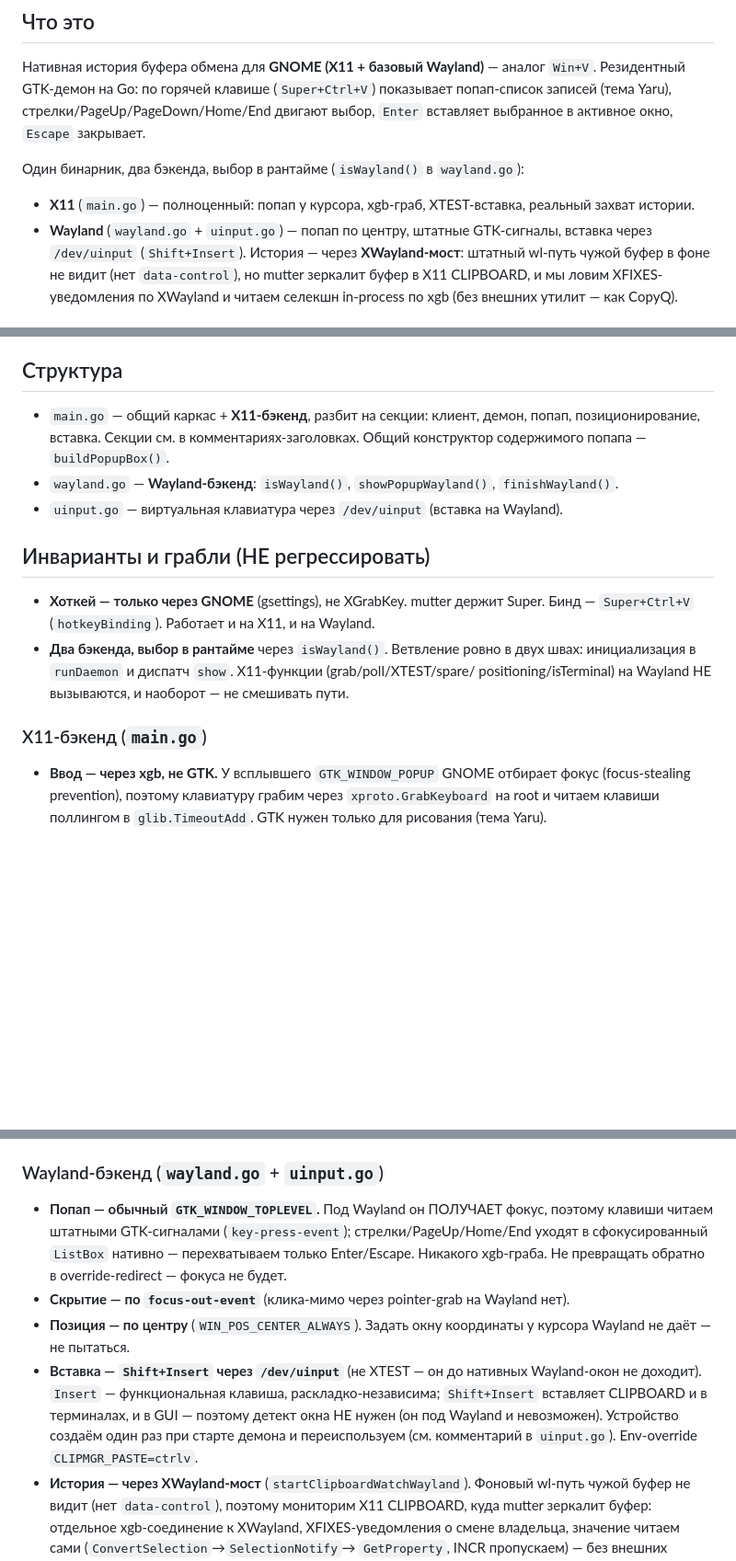
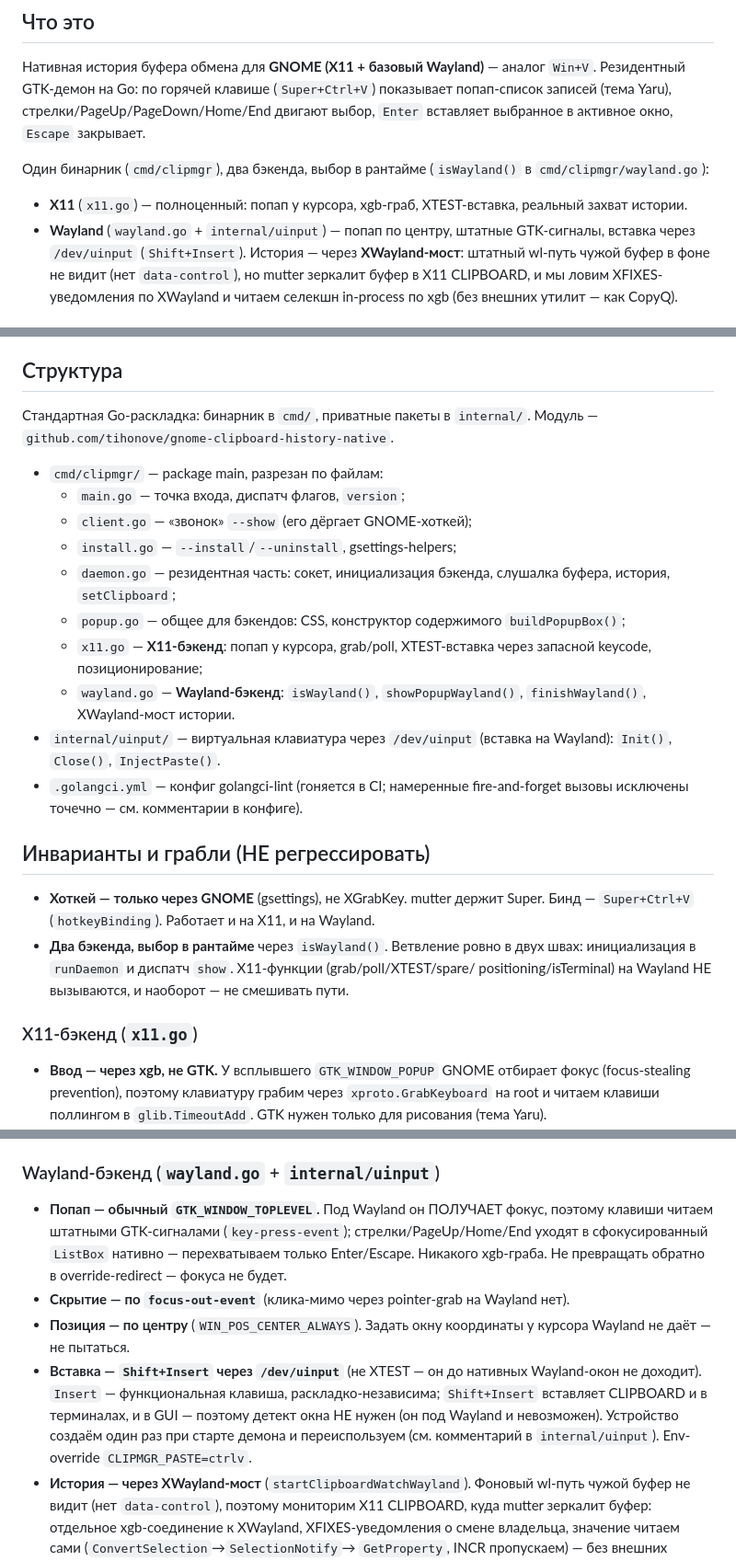
Before and after one commit to tihonove/gnome-clipboard-history-native, a Markdown page: CLAUDE.md, 3 parts joined by grey strips. Shown at 92% size. Rendered like a GitHub page; blank space fills up the shorter version.

Commit message:
docs: обновить пути на новую структуру cmd/ + internal/
Co-Authored-By: Claude Fable 5 <noreply@anthropic.com>

```diff
--- a/CLAUDE.md
+++ b/CLAUDE.md
@@ -10,10 +10,11 @@
 показывает попап-список записей (тема Yaru), стрелки/PageUp/PageDown/Home/End
 двигают выбор, `Enter` вставляет выбранное в активное окно, `Escape` закрывает.
 
-Один бинарник, два бэкенда, выбор в рантайме (`isWayland()` в `wayland.go`):
-- **X11** (`main.go`) — полноценный: попап у курсора, xgb-граб, XTEST-вставка,
+Один бинарник (`cmd/clipmgr`), два бэкенда, выбор в рантайме (`isWayland()` в
+`cmd/clipmgr/wayland.go`):
+- **X11** (`x11.go`) — полноценный: попап у курсора, xgb-граб, XTEST-вставка,
   реальный захват истории.
-- **Wayland** (`wayland.go` + `uinput.go`) — попап по центру, штатные GTK-сигналы,
+- **Wayland** (`wayland.go` + `internal/uinput`) — попап по центру, штатные GTK-сигналы,
   вставка через `/dev/uinput` (`Shift+Insert`). История — через **XWayland-мост**:
   штатный wl-путь чужой буфер в фоне не видит (нет `data-control`), но mutter зеркалит
   буфер в X11 CLIPBOARD, и мы ловим XFIXES-уведомления по XWayland и читаем селекшн
@@ -63,12 +64,24 @@ xsel -ob        # проверить, что в буфер попал текст
 
 ## Структура
 
-- `main.go` — общий каркас + **X11-бэкенд**, разбит на секции: клиент, демон, попап,
-  позиционирование, вставка. Секции см. в комментариях-заголовках. Общий конструктор
-  содержимого попапа — `buildPopupBox()`.
-- `wayland.go` — **Wayland-бэкенд**: `isWayland()`, `showPopupWayland()`,
-  `finishWayland()`.
-- `uinput.go` — виртуальная клавиатура через `/dev/uinput` (вставка на Wayland).
+Стандартная Go-раскладка: бинарник в `cmd/`, приватные пакеты в `internal/`.
+Модуль — `github.com/tihonove/gnome-clipboard-history-native`.
+
+- `cmd/clipmgr/` — package main, разрезан по файлам:
+  - `main.go` — точка входа, диспатч флагов, `version`;
+  - `client.go` — «звонок» `--show` (его дёргает GNOME-хоткей);
+  - `install.go` — `--install`/`--uninstall`, gsettings-helpers;
+  - `daemon.go` — резидентная часть: сокет, инициализация бэкенда, слушалка
+    буфера, история, `setClipboard`;
+  - `popup.go` — общее для бэкендов: CSS, конструктор содержимого `buildPopupBox()`;
+  - `x11.go` — **X11-бэкенд**: попап у курсора, grab/poll, XTEST-вставка через
+    запасной keycode, позиционирование;
+  - `wayland.go` — **Wayland-бэкенд**: `isWayland()`, `showPopupWayland()`,
+    `finishWayland()`, XWayland-мост истории.
+- `internal/uinput/` — виртуальная клавиатура через `/dev/uinput` (вставка на
+  Wayland): `Init()`, `Close()`, `InjectPaste()`.
+- `.golangci.yml` — конфиг golangci-lint (гоняется в CI; намеренные
+  fire-and-forget вызовы исключены точечно — см. комментарии в конфиге).
 
 ## Инварианты и грабли (НЕ регрессировать)
 
@@ -78,7 +91,7 @@ xsel -ob        # проверить, что в буфер попал текст
   инициализация в `runDaemon` и диспатч `show`. X11-функции (grab/poll/XTEST/spare/
   positioning/isTerminal) на Wayland НЕ вызываются, и наоборот — не смешивать пути.
 
-### X11-бэкенд (`main.go`)
+### X11-бэкенд (`x11.go`)
 - **Ввод — через xgb, не GTK.** У всплывшего `GTK_WINDOW_POPUP` GNOME отбирает
   фокус (focus-stealing prevention), поэтому клавиатуру грабим через
   `xproto.GrabKeyboard` на root и читаем клавиши поллингом в `glib.TimeoutAdd`.
@@ -95,7 +108,7 @@ xsel -ob        # проверить, что в буфер попал текст
 - Все X-вызовы — из главного GTK-потока. Горутина сокета будит его только через
   `glib.IdleAdd`.
 
-### Wayland-бэкенд (`wayland.go` + `uinput.go`)
+### Wayland-бэкенд (`wayland.go` + `internal/uinput`)
 - **Попап — обычный `GTK_WINDOW_TOPLEVEL`.** Под Wayland он ПОЛУЧАЕТ фокус, поэтому
   клавиши читаем штатными GTK-сигналами (`key-press-event`); стрелки/PageUp/Home/End
   уходят в сфокусированный `ListBox` нативно — перехватываем только Enter/Escape.
@@ -107,7 +120,7 @@ xsel -ob        # проверить, что в буфер попал текст
   Wayland-окон не доходит). `Insert` — функциональная клавиша, раскладко-независима;
   `Shift+Insert` вставляет CLIPBOARD и в терминалах, и в GUI — поэтому детект окна НЕ
   нужен (он под Wayland и невозможен). Устройство создаём один раз при старте демона и
-  переиспользуем (см. комментарий в `uinput.go`). Env-override `CLIPMGR_PASTE=ctrlv`.
+  переиспользуем (см. комментарий в `internal/uinput`). Env-override `CLIPMGR_PASTE=ctrlv`.
 - **История — через XWayland-мост** (`startClipboardWatchWayland`). Фоновый wl-путь
   чужой буфер не видит (нет `data-control`), поэтому мониторим X11 CLIPBOARD, куда
   mutter зеркалит буфер: отдельное xgb-соединение к XWayland, XFIXES-уведомления о
```
Also changed, not shown: other parts of CLAUDE.md (+2 -2 lines), ARCHITECTURE.md (+1 -1 lines).
